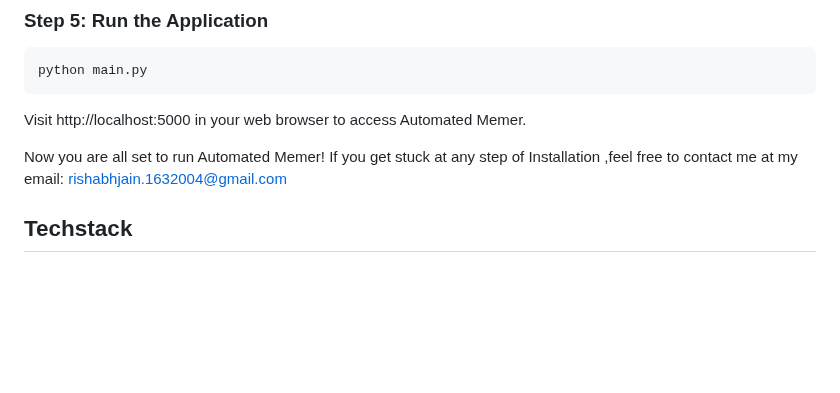
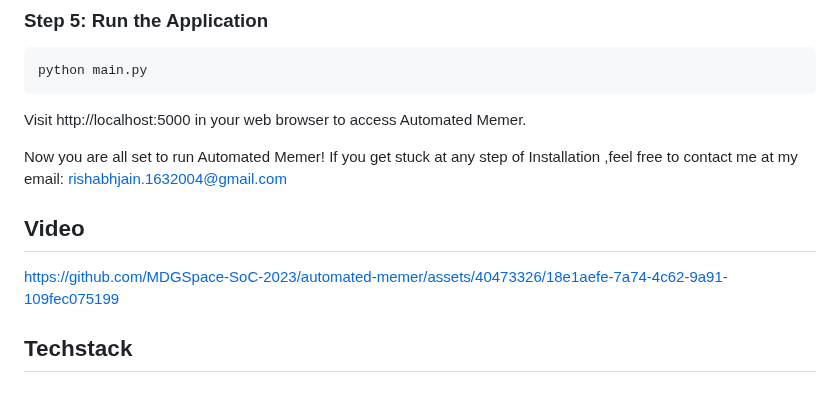
Before and after one commit to MDGSpace-SoC-2023/automated-memer, a Markdown page: README.md, the part around the change. Rendered like a GitHub page; blank space fills up the shorter version.

```diff
--- a/README.md
+++ b/README.md
@@ -67,6 +67,9 @@ Visit http://localhost:5000 in your web browser to access Automated Memer.
 Now you are all set to run Automated Memer!
 If you get stuck at any step of Installation ,feel free to contact me at my email: rishabhjain.1632004@gmail.com
 
+## Video
+
+https://github.com/MDGSpace-SoC-2023/automated-memer/assets/40473326/18e1aefe-7a74-4c62-9a91-109fec075199
 
 
 ## Techstack
```
